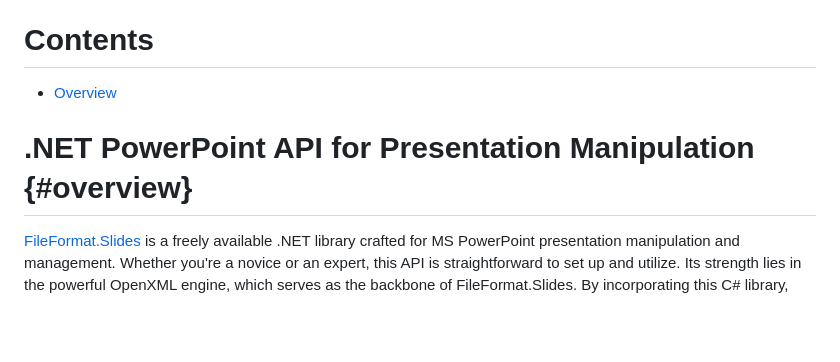
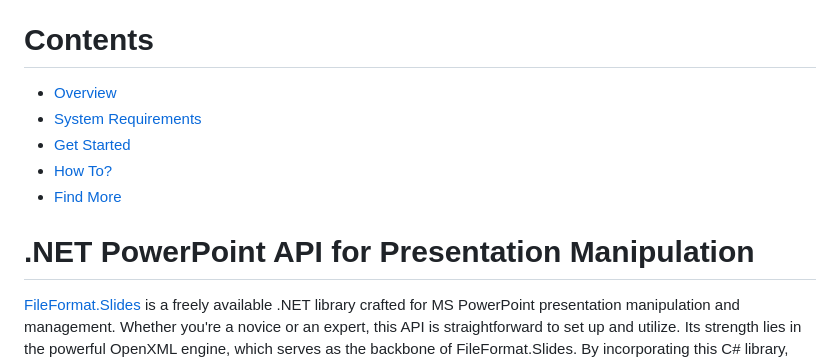
Before and after one commit to fileformat-slides/FileFormat.Slides-for-.NET, a Markdown page: README.md, the part around the change. GitHub-like rendering; blank space fills up the shorter version.

```diff
--- a/README.md
+++ b/README.md
@@ -2,9 +2,13 @@
 [FileFormat.Slides for .NET](https://github.com/fileformat-slides/FileFormat.Slides-for-.NET) - An open-source library offered by [openize.com](https://www.openize.com/) that can help beginners create, open, and edit PowerPoint files.
 
 # Contents
-- [Overview](#overview)
+- [Overview](#net-powerpoint-api-for-presentation-manipulation)
+- [System Requirements](#system-requirements)
+- [Get Started](#quick-start)
+- [How To?](#how-to)
+- [Find More](#find-more)
 
-# .NET PowerPoint API for Presentation Manipulation {#overview}
+# .NET PowerPoint API for Presentation Manipulation
 
 [FileFormat.Slides](https://github.com/fileformat-slides/FileFormat.Slides-for-.NET) is a freely available .NET library crafted for MS PowerPoint presentation manipulation and management. Whether you're a novice or an expert, this API is straightforward to set up and utilize. Its strength lies in the powerful OpenXML engine, which serves as the backbone of FileFormat.Slides. By incorporating this C# library, you can easily generate and control PowerPoint files programmatically. Once integrated, you won't require any additional third-party tools to automate the creation or modification of PowerPoint presentations.
 
```
